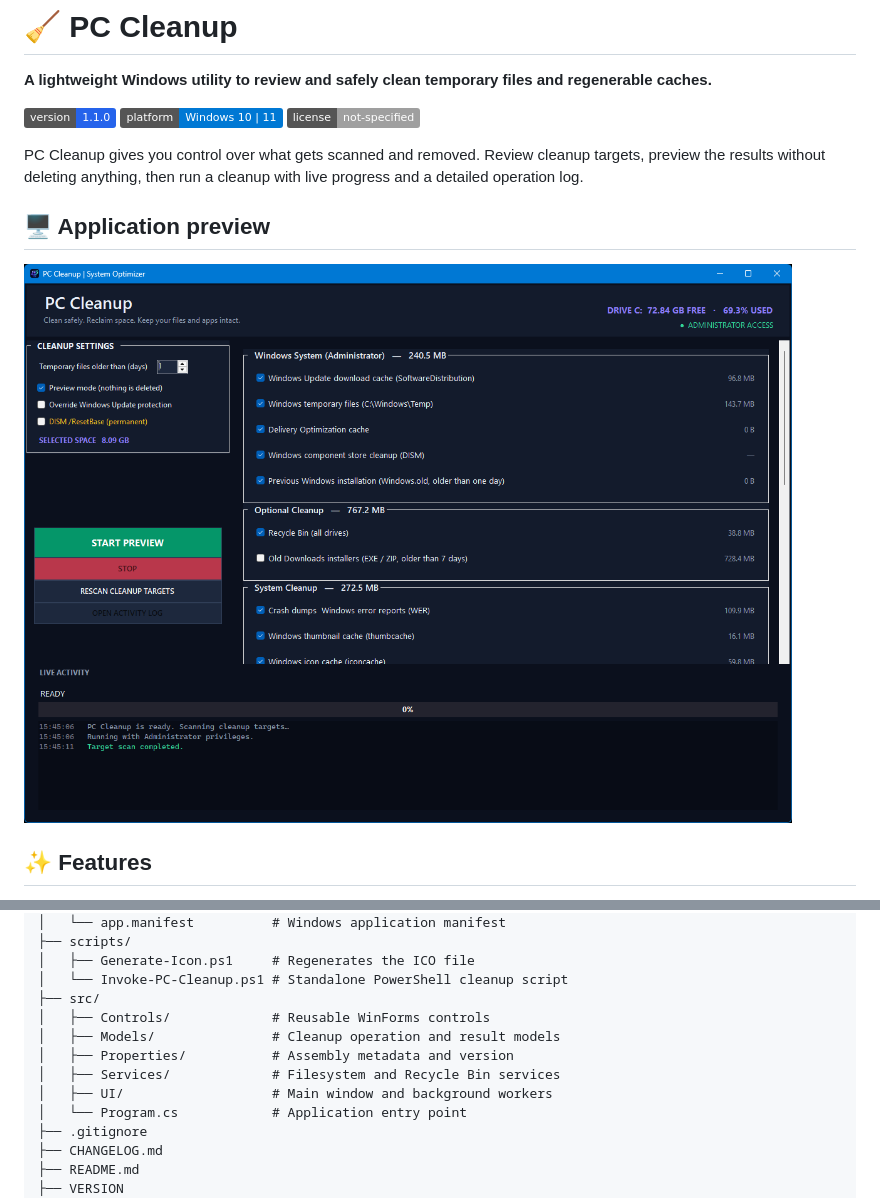
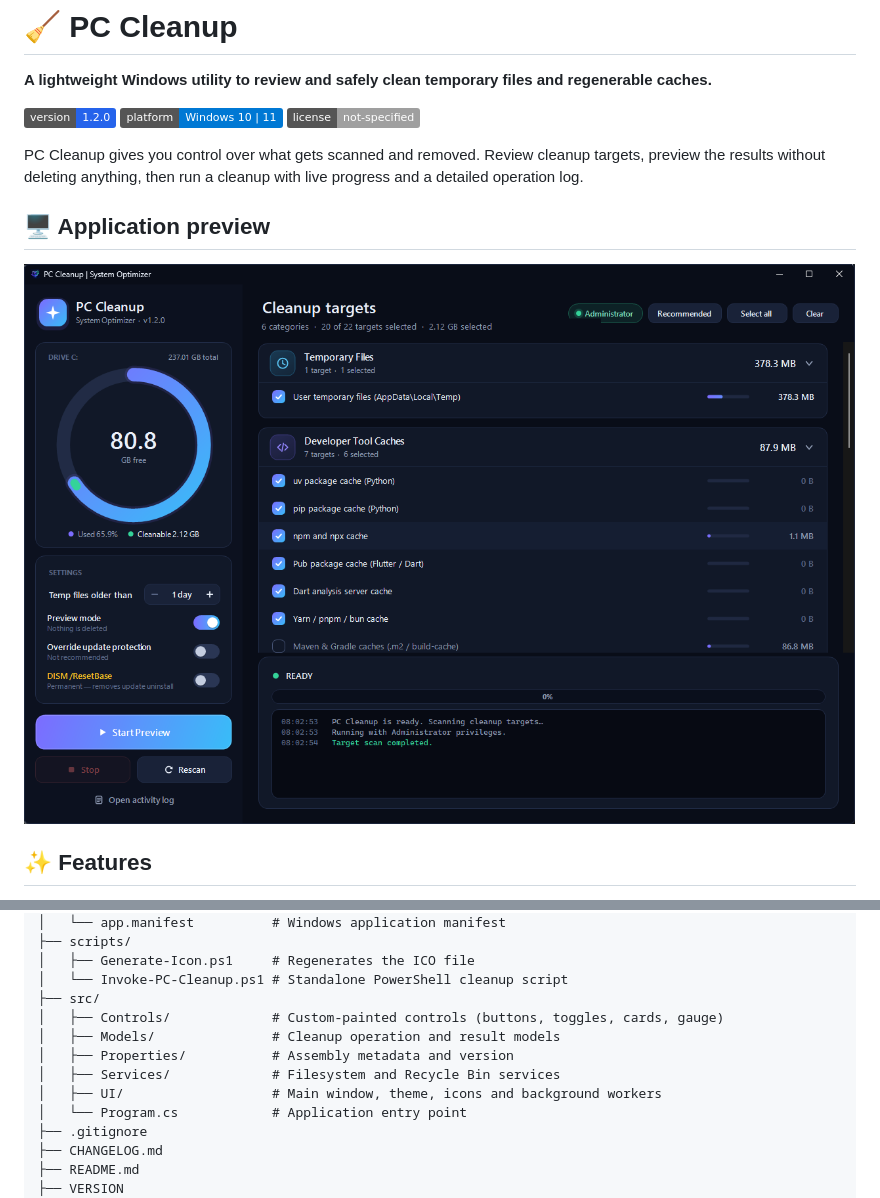
Before and after one commit to MehdiSalari/PC-Cleanup, a Markdown page: README.md, 2 parts joined by grey strips. Drawn GitHub-style; pictures changed too: assets/screenshot.png; badges without logos.

```diff
--- a/README.md
+++ b/README.md
@@ -2,7 +2,7 @@
 
 **A lightweight Windows utility to review and safely clean temporary files and regenerable caches.**
 
-![Version](https://img.shields.io/badge/version-1.1.0-2563eb)
+![Version](https://img.shields.io/badge/version-1.2.0-2563eb)
 ![Platform](https://img.shields.io/badge/platform-Windows%2010%20%7C%2011-0078D4)
 ![License](https://img.shields.io/badge/license-not--specified-lightgrey)
 
@@ -86,11 +86,11 @@ PC-Cleanup/
 │   ├── Generate-Icon.ps1     # Regenerates the ICO file
 │   └── Invoke-PC-Cleanup.ps1 # Standalone PowerShell cleanup script
 ├── src/
-│   ├── Controls/             # Reusable WinForms controls
+│   ├── Controls/             # Custom-painted controls (buttons, toggles, cards, gauge)
 │   ├── Models/               # Cleanup operation and result models
 │   ├── Properties/           # Assembly metadata and version
 │   ├── Services/             # Filesystem and Recycle Bin services
-│   ├── UI/                   # Main window and background workers
+│   ├── UI/                   # Main window, theme, icons and background workers
 │   └── Program.cs            # Application entry point
 ├── .gitignore
 ├── CHANGELOG.md
```
Also changed, not shown: CHANGELOG.md (+16 -0 lines), 11 other files.
